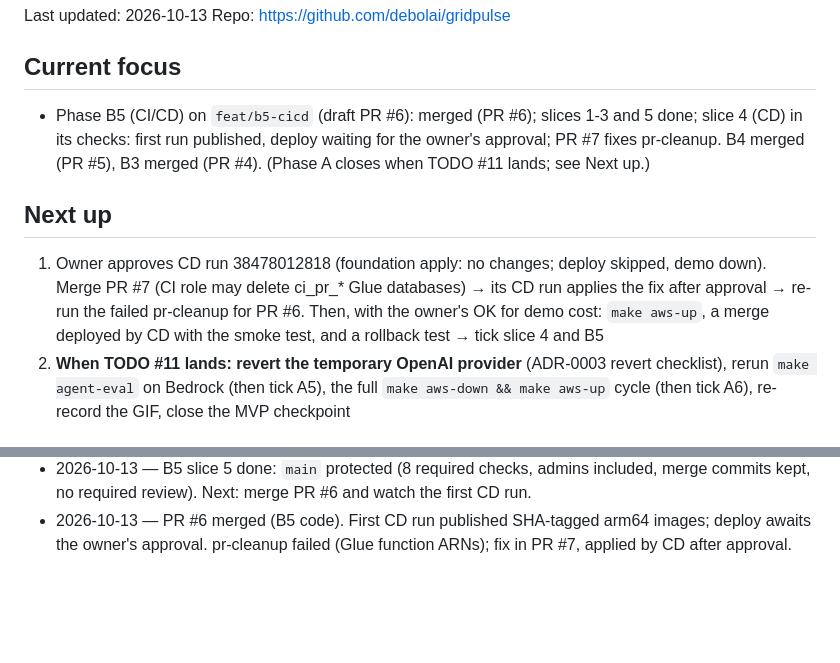
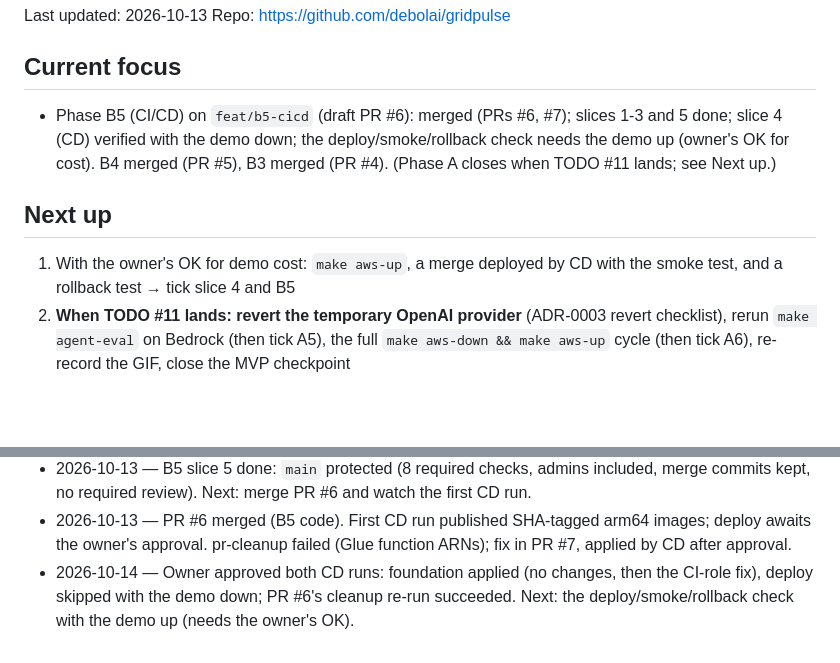
Before and after one commit to debolai/gridpulse, a Markdown page: docs/STATUS.md, 2 parts joined by grey strips. Drawn GitHub-style; blank space fills up the shorter version.

Commit message:
docs(status): CD runs verified with the demo down; pr-cleanup fixed
Co-Authored-By: Claude Opus 5.5 <noreply@anthropic.com>

```diff
--- a/docs/STATUS.md
+++ b/docs/STATUS.md
@@ -8,10 +8,10 @@ Last updated: 2026-10-13
 Repo: https://github.com/debolai/gridpulse
 
 ## Current focus
-- Phase B5 (CI/CD) on `feat/b5-cicd` (draft PR #6): merged (PR #6); slices 1-3 and 5 done; slice 4 (CD) in its checks: first run published, deploy waiting for the owner's approval; PR #7 fixes pr-cleanup. B4 merged (PR #5), B3 merged (PR #4). (Phase A closes when TODO #11 lands; see Next up.)
+- Phase B5 (CI/CD) on `feat/b5-cicd` (draft PR #6): merged (PRs #6, #7); slices 1-3 and 5 done; slice 4 (CD) verified with the demo down; the deploy/smoke/rollback check needs the demo up (owner's OK for cost). B4 merged (PR #5), B3 merged (PR #4). (Phase A closes when TODO #11 lands; see Next up.)
 
 ## Next up
-1. Owner approves CD run 38478012818 (foundation apply: no changes; deploy skipped, demo down). Merge PR #7 (CI role may delete ci_pr_* Glue databases) → its CD run applies the fix after approval → re-run the failed pr-cleanup for PR #6. Then, with the owner's OK for demo cost: `make aws-up`, a merge deployed by CD with the smoke test, and a rollback test → tick slice 4 and B5
+1. With the owner's OK for demo cost: `make aws-up`, a merge deployed by CD with the smoke test, and a rollback test → tick slice 4 and B5
 2. **When TODO #11 lands: revert the temporary OpenAI provider** (ADR-0003 revert checklist), rerun `make agent-eval` on Bedrock (then tick A5), the full `make aws-down && make aws-up` cycle (then tick A6), re-record the GIF, close the MVP checkpoint
 
 ## Blockers
@@ -194,3 +194,4 @@ Repo: https://github.com/debolai/gridpulse
 - 2026-10-13 — B5 slice 4 built: cd.yml, publish/deploy roles applied (owner approved), production environment with the owner as reviewer, deploy.sh with rollback, in-cluster agent memory (ADR-0010). CD first runs on the merge of PR #6. Next: slice 5 (branch protection).
 - 2026-10-13 — B5 slice 5 done: `main` protected (8 required checks, admins included, merge commits kept, no required review). Next: merge PR #6 and watch the first CD run.
 - 2026-10-13 — PR #6 merged (B5 code). First CD run published SHA-tagged arm64 images; deploy awaits the owner's approval. pr-cleanup failed (Glue function ARNs); fix in PR #7, applied by CD after approval.
+- 2026-10-14 — Owner approved both CD runs: foundation applied (no changes, then the CI-role fix), deploy skipped with the demo down; PR #6's cleanup re-run succeeded. Next: the deploy/smoke/rollback check with the demo up (needs the owner's OK).
```
Also changed, not shown: other parts of docs/STATUS.md (+1 -1 lines).
